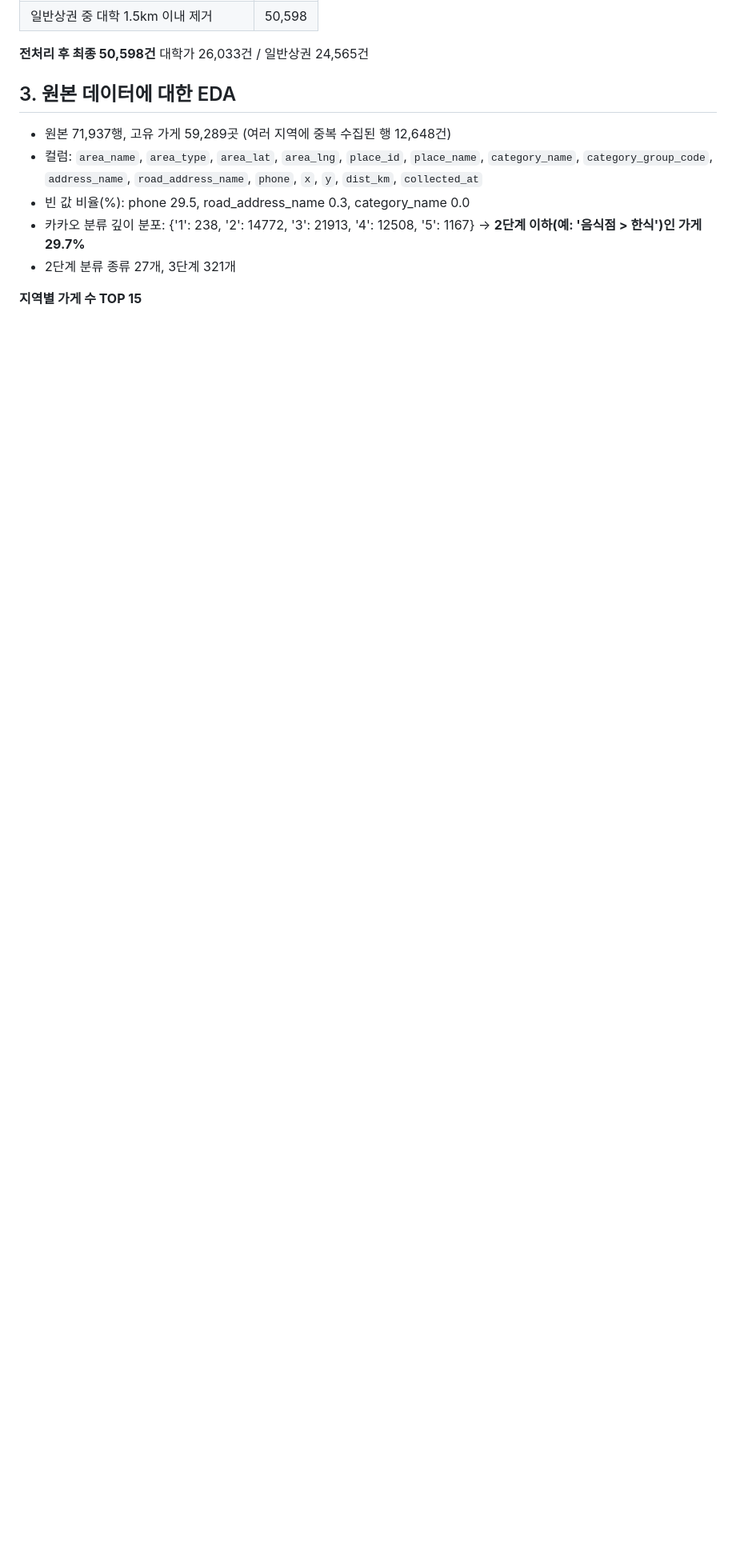
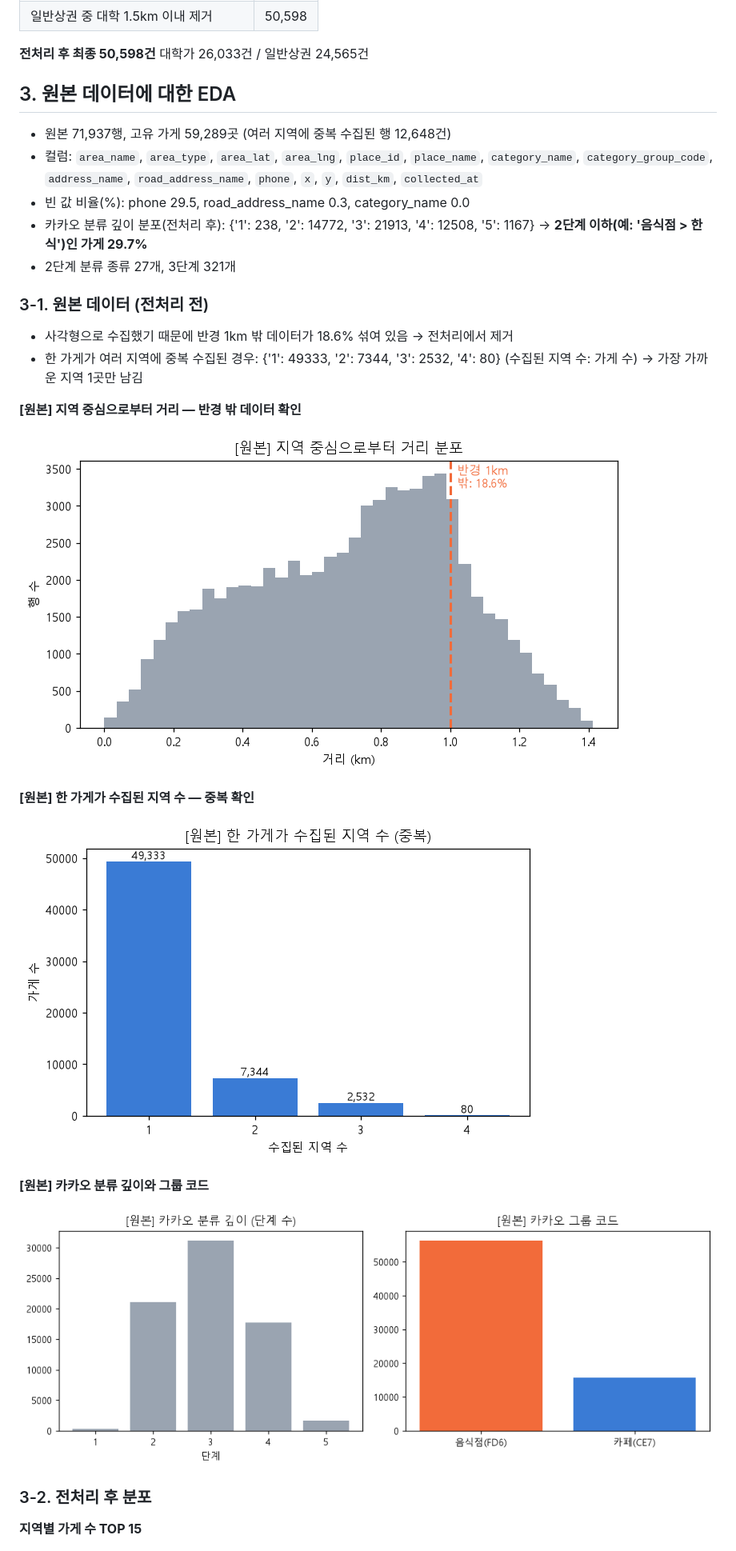
Before and after one commit to 2022143018/20224143018-2026-2-campuslin-analysis, a Markdown page: README.md, the part around one of its changes. Shown at 80% size. Rendered like a GitHub page; pictures changed too: reports/figures/00a_raw_distance.png (added), reports/figures/00b_raw_duplicates.png (added), reports/figures/00c_raw_category_depth.png (added); blank space fills up the shorter version.

```diff
--- a/README.md
+++ b/README.md
@@ -37,8 +37,27 @@
 - 원본 71,937행, 고유 가게 59,289곳 (여러 지역에 중복 수집된 행 12,648건)
 - 컬럼: `area_name`, `area_type`, `area_lat`, `area_lng`, `place_id`, `place_name`, `category_name`, `category_group_code`, `address_name`, `road_address_name`, `phone`, `x`, `y`, `dist_km`, `collected_at`
 - 빈 값 비율(%): phone 29.5, road_address_name 0.3, category_name 0.0
-- 카카오 분류 깊이 분포: {'1': 238, '2': 14772, '3': 21913, '4': 12508, '5': 1167} → **2단계 이하(예: '음식점 > 한식')인 가게 29.7%**
+- 카카오 분류 깊이 분포(전처리 후): {'1': 238, '2': 14772, '3': 21913, '4': 12508, '5': 1167} → **2단계 이하(예: '음식점 > 한식')인 가게 29.7%**
 - 2단계 분류 종류 27개, 3단계 321개
+
+### 3-1. 원본 데이터 (전처리 전)
+
+- 사각형으로 수집했기 때문에 반경 1km 밖 데이터가 18.6% 섞여 있음 → 전처리에서 제거
+- 한 가게가 여러 지역에 중복 수집된 경우: {'1': 49333, '2': 7344, '3': 2532, '4': 80} (수집된 지역 수: 가게 수) → 가장 가까운 지역 1곳만 남김
+
+**[원본] 지역 중심으로부터 거리 — 반경 밖 데이터 확인**
+
+![raw_dist](reports/figures/00a_raw_distance.png)
+
+**[원본] 한 가게가 수집된 지역 수 — 중복 확인**
+
+![raw_dup](reports/figures/00b_raw_duplicates.png)
+
+**[원본] 카카오 분류 깊이와 그룹 코드**
+
+![raw_depth](reports/figures/00c_raw_category_depth.png)
+
+### 3-2. 전처리 후 분포
 
 **지역별 가게 수 TOP 15**
 
```
Also changed, not shown: other parts of README.md (+1 -1 lines), labeling_guide.md (+1 -1 lines), 3 other files.
